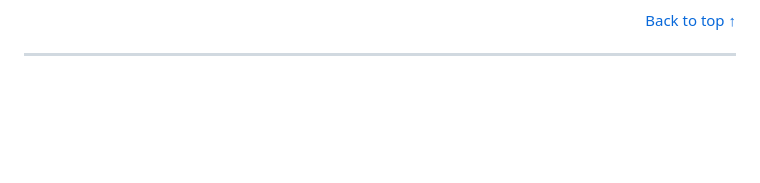
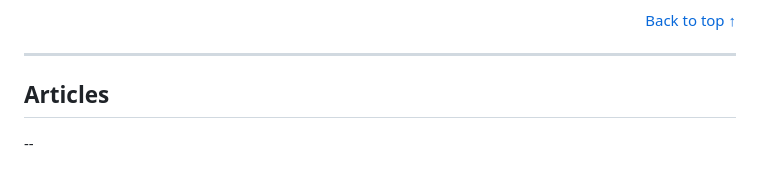
Before and after one commit to BaiGanio/BaiGanio, a Markdown page: README.md, the part around one of its changes. GitHub-like rendering; blank space fills up the shorter version.

```diff
--- a/README.md
+++ b/README.md
@@ -272,6 +270,11 @@
 
 ---
 
+## Articles
+
+
+--
+
 <!--
 <p align="center">
   <a href="https://baiganio.github.io" target="_blank" rel="noopener noreferrer">
```
Also changed, not shown: other parts of README.md (+0 -2 lines).
